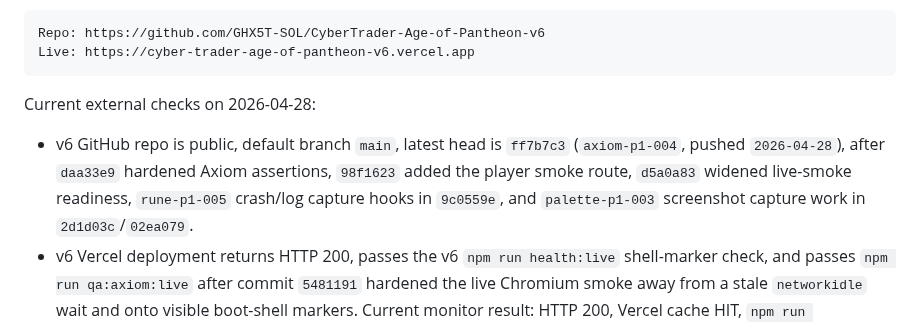
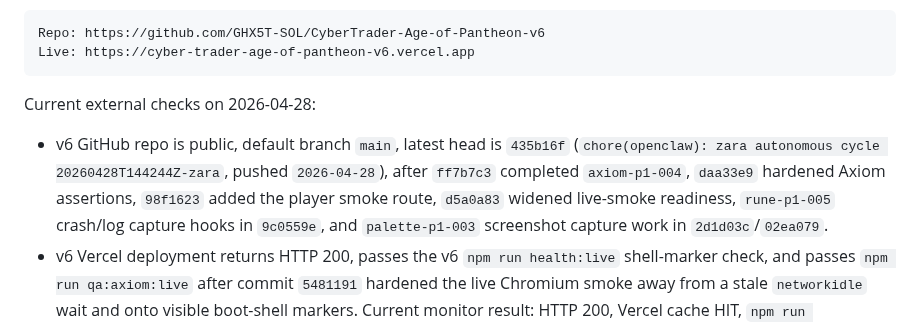
Before and after one commit to GHX5T-SOL/Dev-lab-of-CyberTrader-Age-of-Pantheon-, a Markdown page: TASKS.md, the part around the change. Rendered like a GitHub page.

Commit message:
zara-p1-004 compass: refresh v6 latest head

```diff
--- a/TASKS.md
+++ b/TASKS.md
@@ -15,7 +15,7 @@ Live: https://cyber-trader-age-of-pantheon-v6.vercel.app
 
 Current external checks on 2026-04-28:
 
-- v6 GitHub repo is public, default branch `main`, latest head is `ff7b7c3` (`axiom-p1-004`, pushed `2026-04-28`), after `daa33e9` hardened Axiom assertions, `98f1623` added the player smoke route, `d5a0a83` widened live-smoke readiness, `rune-p1-005` crash/log capture hooks in `9c0559e`, and `palette-p1-003` screenshot capture work in `2d1d03c`/`02ea079`.
+- v6 GitHub repo is public, default branch `main`, latest head is `435b16f` (`chore(openclaw): zara autonomous cycle 20260428T144244Z-zara`, pushed `2026-04-28`), after `ff7b7c3` completed `axiom-p1-004`, `daa33e9` hardened Axiom assertions, `98f1623` added the player smoke route, `d5a0a83` widened live-smoke readiness, `rune-p1-005` crash/log capture hooks in `9c0559e`, and `palette-p1-003` screenshot capture work in `2d1d03c`/`02ea079`.
 - v6 Vercel deployment returns HTTP 200, passes the v6 `npm run health:live` shell-marker check, and passes `npm run qa:axiom:live` after commit `5481191` hardened the live Chromium smoke away from a stale `networkidle` wait and onto visible boot-shell markers. Current monitor result: HTTP 200, Vercel cache HIT, `npm run qa:axiom:live` 1/1 passed, `npm run qa:smoke` 1/1 passed locally against the rebuilt export, and screenshot-preset capture evidence is staged in v6 commit `2d1d03c` with SuperDesign context synced in `02ea079`.
 - Dev Lab GitHub open PRs/issues were cleaned to zero open items. PRs #10-#14 and issues #4/#8 were closed as superseded by the completed office phase and the new v6 production task map.
 - `compass-p0-002` is complete: v6 GitHub issues [#2](https://github.com/GHX5T-SOL/CyberTrader-Age-of-Pantheon-v6/issues/2)-[#6](https://github.com/GHX5T-SOL/CyberTrader-Age-of-Pantheon-v6/issues/6) batch the active P0/P1 readiness work into native QA/build evidence, store media sign-off, authority/policy decisions, retention simulations, and automation/run-ledger operations. Owner/priority mapping is recorded in each issue body because the repo currently has only default GitHub labels.
```
